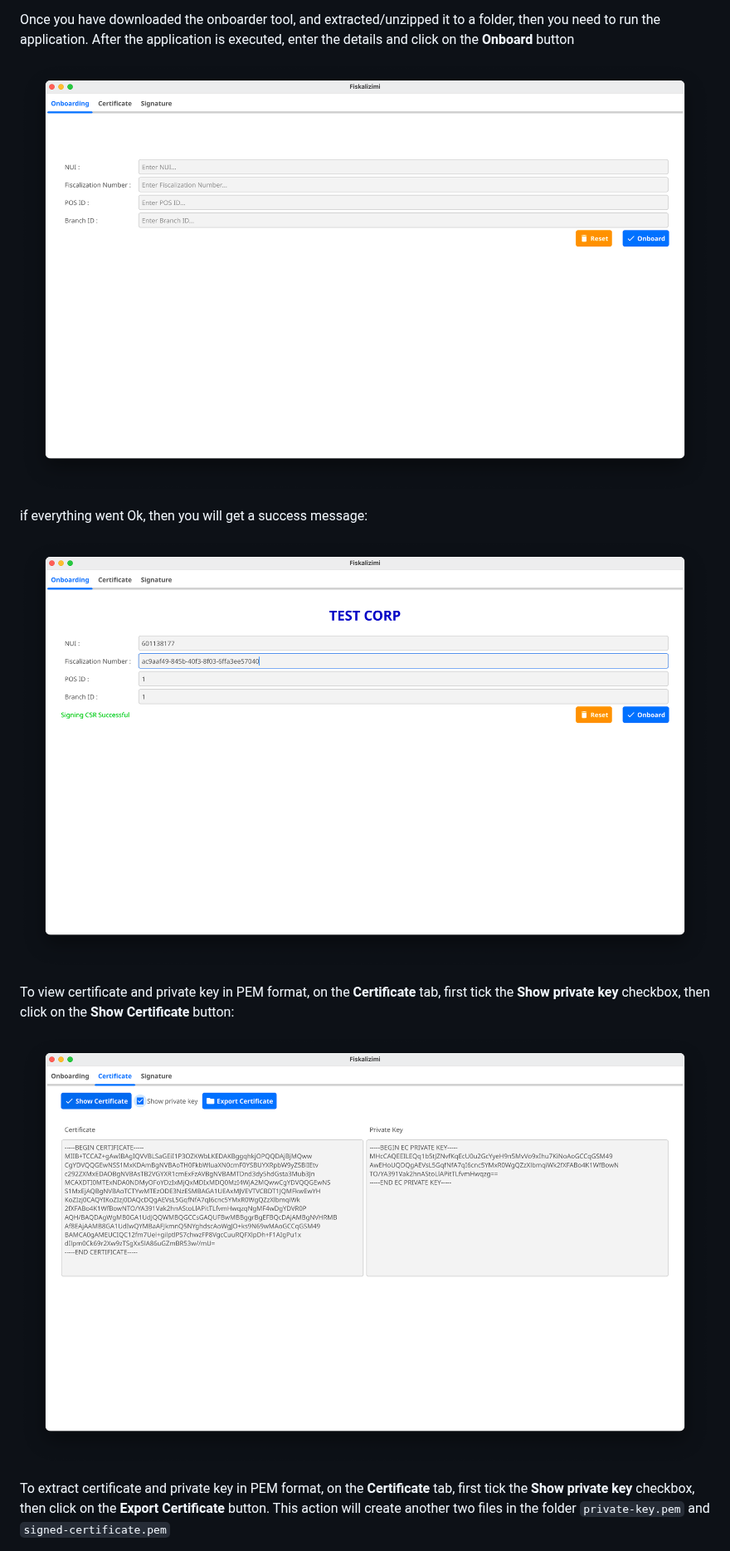
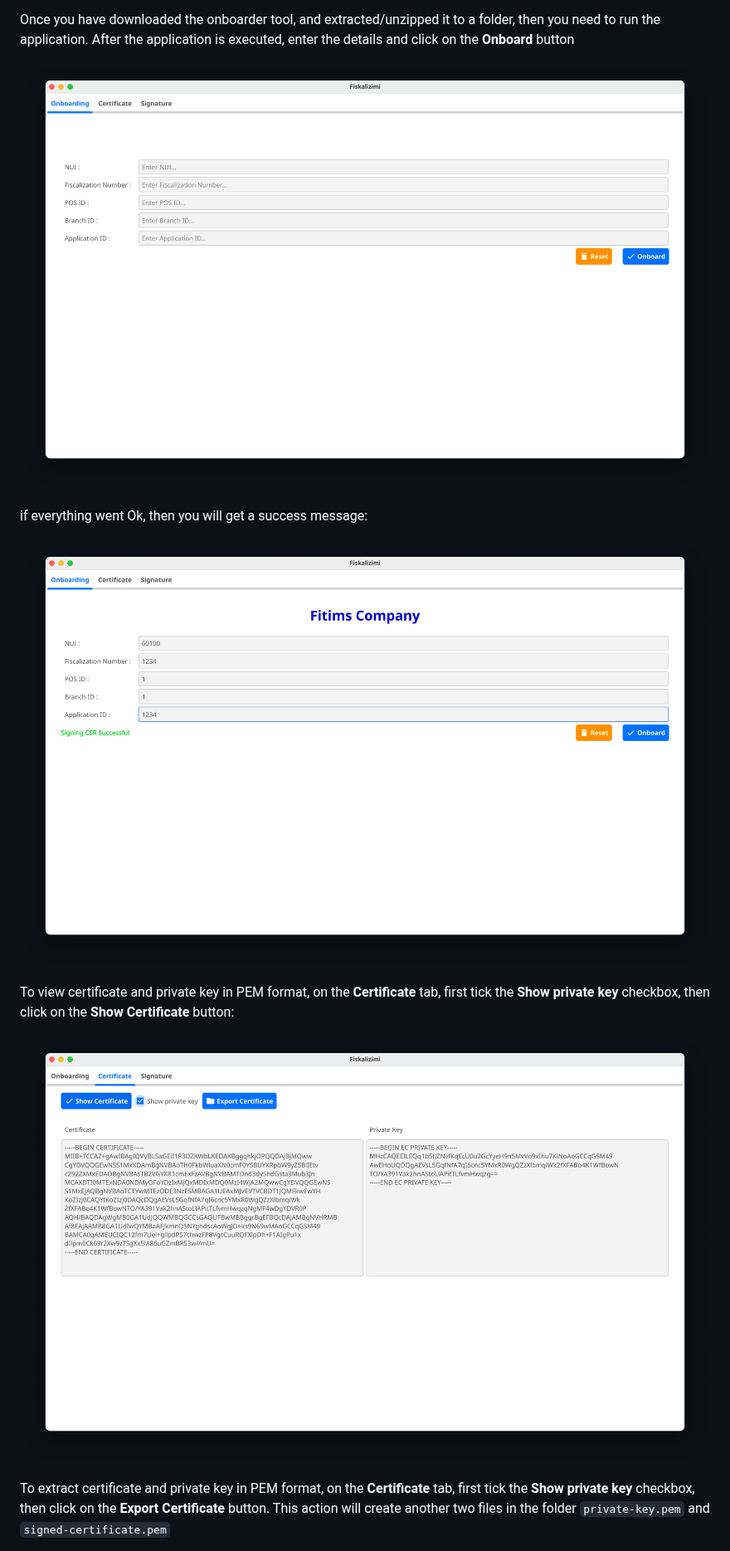
Before and after one commit to fiskalizimi/pos-csharp, a Markdown page: readme.md, the part around one of its changes. Shown at 83% size. Drawn GitHub-style; pictures changed too: onboard2.png (deleted), onboarder1.png, onboarder2.png (added).

````diff
--- a/readme.md
+++ b/readme.md
@@ -247,12 +249,12 @@ After the application is executed, enter the details and click on the **Onboard*
 
 if everything went Ok, then you will get a success message:
 
-![Onboarder2](onboard2.png)
+![Onboarder2](onboarder2.png)
 
 
 To view certificate and private key in PEM format, on the **Certificate** tab, first tick the **Show private key** checkbox, then click on the **Show Certificate** button:
 
-![Onboarder3](onboard3.png)
+![Onboarder3](onboarder3.png)
 
 To extract certificate and private key in PEM format, on the **Certificate** tab, first tick the **Show private key** checkbox, then click on the **Export Certificate** button.
 This action will create another two files in the folder ```private-key.pem``` and ```signed-certificate.pem```
````
Also changed, not shown: other parts of readme.md (+2 -0 lines), onboarder3.png (renamed from onboard3.png), 2 other files.
